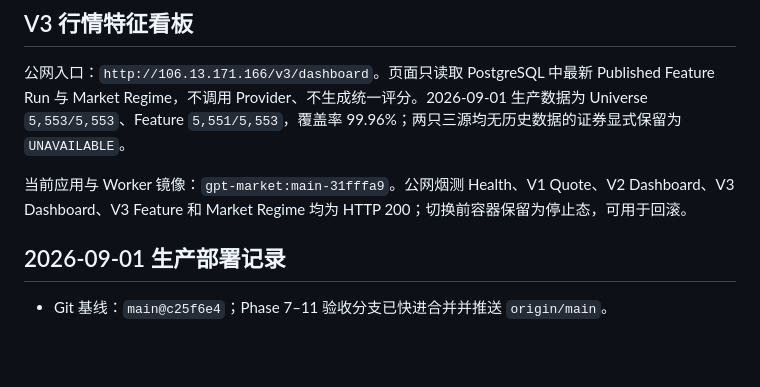
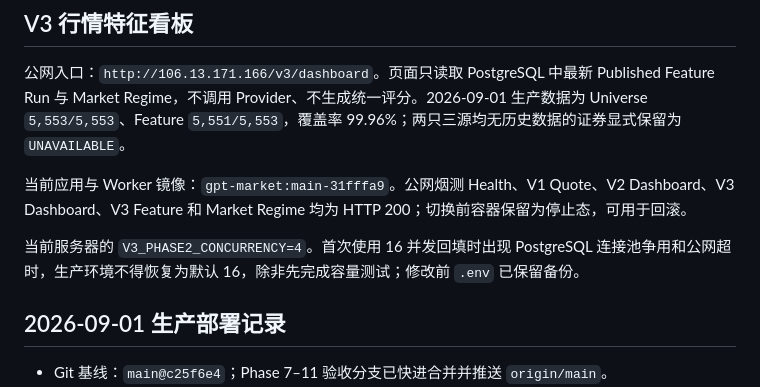
Before and after one commit to yoongyoongs/gpt-market, a Markdown page: docs/deployment.md, the part around the change. Rendered like a GitHub page; blank space fills up the shorter version.

```diff
--- a/docs/deployment.md
+++ b/docs/deployment.md
@@ -129,6 +129,8 @@ install -d -o 10001 -g 10001 -m 750 /opt/gpt-market/data/v3-reports
 
 当前应用与 Worker 镜像：`gpt-market:main-31fffa9`。公网烟测 Health、V1 Quote、V2 Dashboard、V3 Dashboard、V3 Feature 和 Market Regime 均为 HTTP 200；切换前容器保留为停止态，可用于回滚。
 
+当前服务器的 `V3_PHASE2_CONCURRENCY=4`。首次使用 16 并发回填时出现 PostgreSQL 连接池争用和公网超时，生产环境不得恢复为默认 16，除非先完成容量测试；修改前 `.env` 已保留备份。
+
 ## 2026-09-01 生产部署记录
 
 - Git 基线：`main@c25f6e4`；Phase 7–11 验收分支已快进合并并推送 `origin/main`。
```
Also changed, not shown: docs/工作状态.md (+2 -1 lines).
